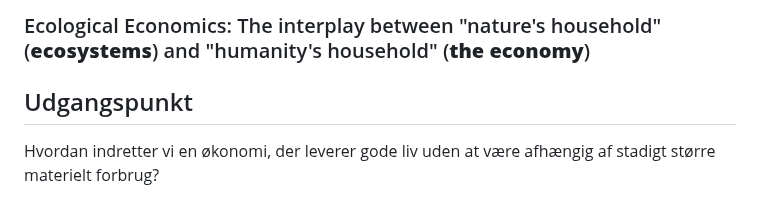
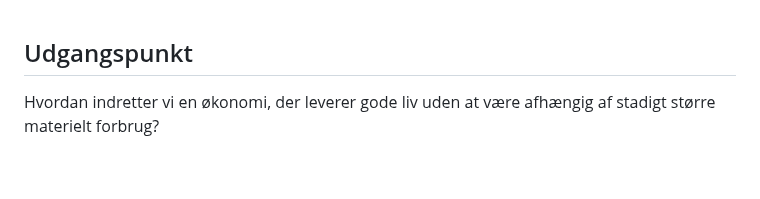
Before and after one commit to nkragbak/nkragbak.github.io, a Markdown page: content/fokusomraader/oekologisk-oekonomi.md, the part around the change. Drawn GitHub-style; blank space fills up the shorter version.

Commit message:
Remove presentation subtitle from ecological economics markdown

```diff
--- a/content/fokusomraader/oekologisk-oekonomi.md
+++ b/content/fokusomraader/oekologisk-oekonomi.md
@@ -1,5 +1,3 @@
-### Ecological Economics: The interplay between "nature's household" (**ecosystems**) and "humanity's household" (**the economy**)
-
 ## Udgangspunkt
 
 Hvordan indretter vi en økonomi, der leverer gode liv uden at være afhængig af stadigt større materielt forbrug?
```
